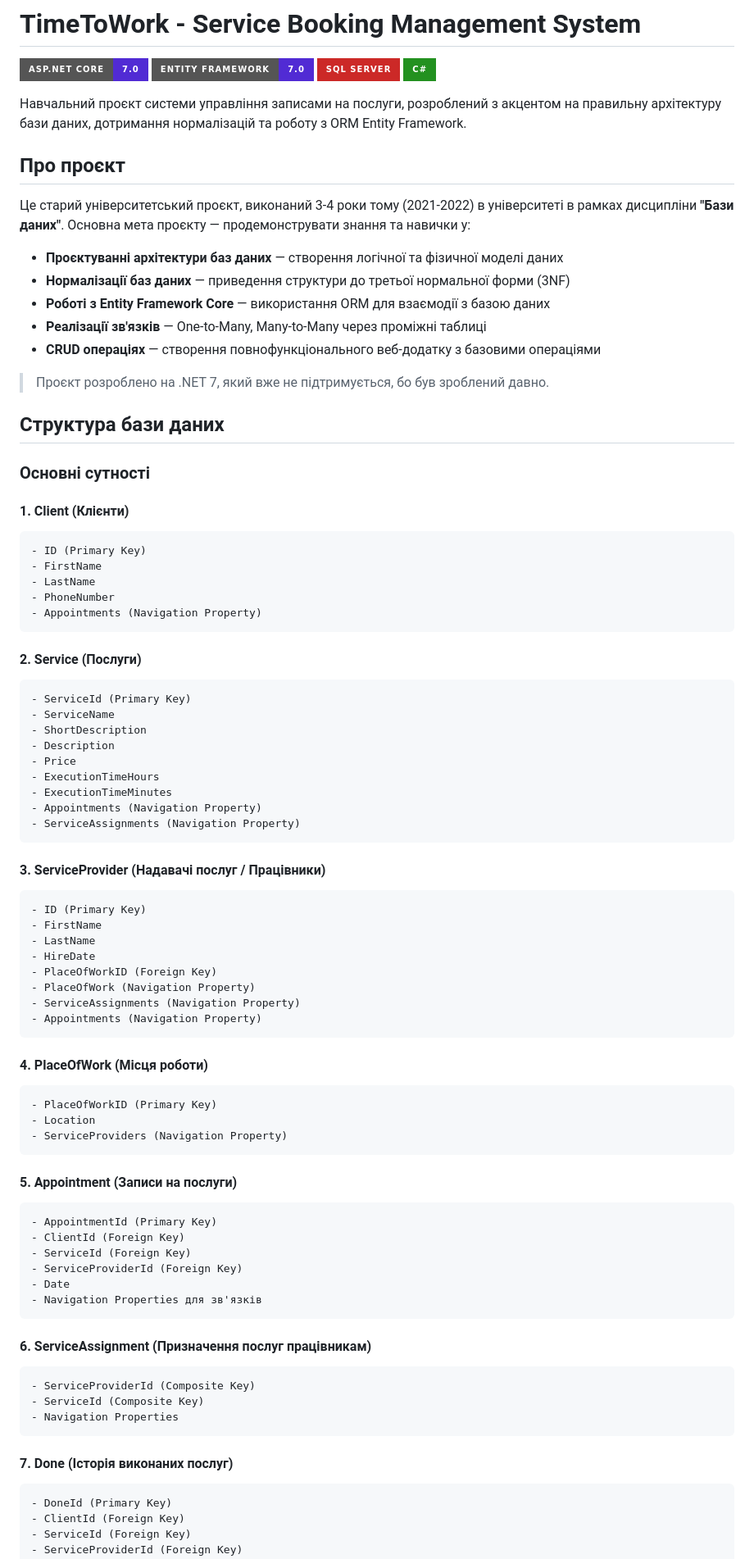
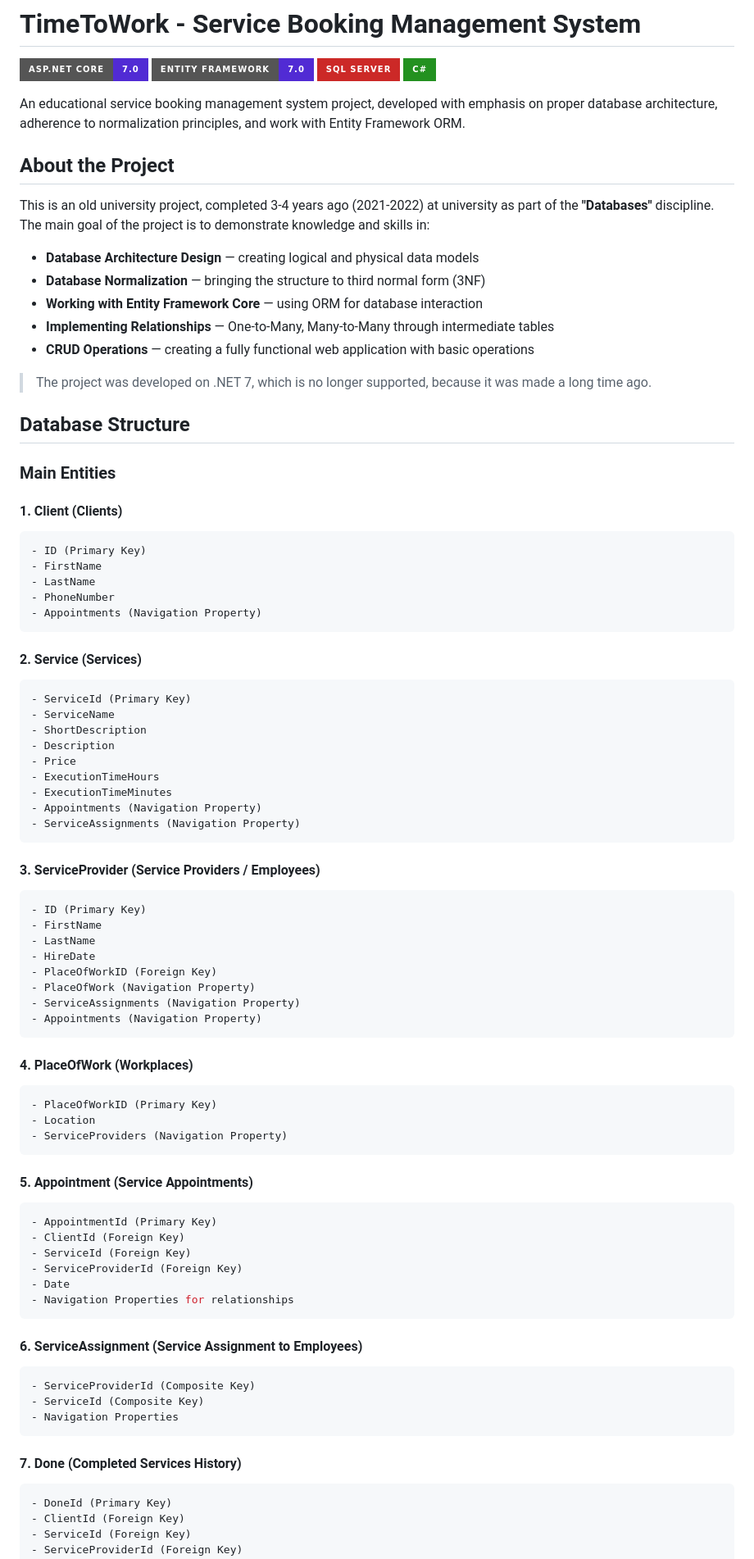
Before and after one commit to dzaidun/TimeToWork, a Markdown page: README.md, the part around one of its changes. Shown at 82% size. Drawn GitHub-style; badges without logos.

````diff
--- a/README.md
+++ b/README.md
@@ -5,25 +5,25 @@
 ![SQL Server](https://img.shields.io/badge/SQL%20Server-CC2927?style=for-the-badge&logo=microsoft-sql-server&logoColor=white)
 ![C#](https://img.shields.io/badge/C%23-239120?style=for-the-badge&logo=c-sharp&logoColor=white)
 
-Навчальний проєкт системи управління записами на послуги, розроблений з акцентом на правильну архітектуру бази даних, дотримання нормалізацій та роботу з ORM Entity Framework.
+An educational service booking management system project, developed with emphasis on proper database architecture, adherence to normalization principles, and work with Entity Framework ORM.
 
-## Про проєкт
+## About the Project
 
-Це старий університетський проєкт, виконаний 3-4 роки тому (2021-2022) в університеті в рамках дисципліни **"Бази даних"**. Основна мета проєкту — продемонструвати знання та навички у:
+This is an old university project, completed 3-4 years ago (2021-2022) at university as part of the **"Databases"** discipline. The main goal of the project is to demonstrate knowledge and skills in:
 
-- **Проєктуванні архітектури баз даних** — створення логічної та фізичної моделі даних
-- **Нормалізації баз даних** — приведення структури до третьої нормальної форми (3NF)
-- **Роботі з Entity Framework Core** — використання ORM для взаємодії з базою даних
-- **Реалізації зв'язків** — One-to-Many, Many-to-Many через проміжні таблиці
-- **CRUD операціях** — створення повнофункціонального веб-додатку з базовими операціями
+- **Database Architecture Design** — creating logical and physical data models
+- **Database Normalization** — bringing the structure to third normal form (3NF)
+- **Working with Entity Framework Core** — using ORM for database interaction
+- **Implementing Relationships** — One-to-Many, Many-to-Many through intermediate tables
+- **CRUD Operations** — creating a fully functional web application with basic operations
 
-> Проєкт розроблено на .NET 7, який вже не підтримується, бо був зроблений давно.
+> The project was developed on .NET 7, which is no longer supported, because it was made a long time ago.
 
-## Структура бази даних
+## Database Structure
 
-### Основні сутності
+### Main Entities
 
-#### 1. **Client** (Клієнти)
+#### 1. **Client** (Clients)
 ```csharp
 - ID (Primary Key)
 - FirstName
@@ -32,7 +32,7 @@
 - Appointments (Navigation Property)
 ```
 
-#### 2. **Service** (Послуги)
+#### 2. **Service** (Services)
 ```csharp
 - ServiceId (Primary Key)
 - ServiceName
@@ -45,7 +45,7 @@
 - ServiceAssignments (Navigation Property)
 ```
 
-#### 3. **ServiceProvider** (Надавачі послуг / Працівники)
+#### 3. **ServiceProvider** (Service Providers / Employees)
 ```csharp
 - ID (Primary Key)
 - FirstName
@@ -57,31 +57,31 @@
 - Appointments (Navigation Property)
 ```
 
-#### 4. **PlaceOfWork** (Місця роботи)
+#### 4. **PlaceOfWork** (Workplaces)
 ```csharp
 - PlaceOfWorkID (Primary Key)
 - Location
 - ServiceProviders (Navigation Property)
 ```
 
-#### 5. **Appointment** (Записи на послуги)
+#### 5. **Appointment** (Service Appointments)
 ```csharp
 - AppointmentId (Primary Key)
 - ClientId (Foreign Key)
 - ServiceId (Foreign Key)
 - ServiceProviderId (Foreign Key)
 - Date
-- Navigation Properties для зв'язків
+- Navigation Properties for relationships
 ```
 
-#### 6. **ServiceAssignment** (Призначення послуг працівникам)
+#### 6. **ServiceAssignment** (Service Assignment to Employees)
 ```csharp
 - ServiceProviderId (Composite Key)
 - ServiceId (Composite Key)
 - Navigation Properties
 ```
 
-#### 7. **Done** (Історія виконаних послуг)
+#### 7. **Done** (Completed Services History)
 ```csharp
 - DoneId (Primary Key)
 - ClientId (Foreign Key)
````
Also changed, not shown: other parts of README.md (+96 -96 lines).
